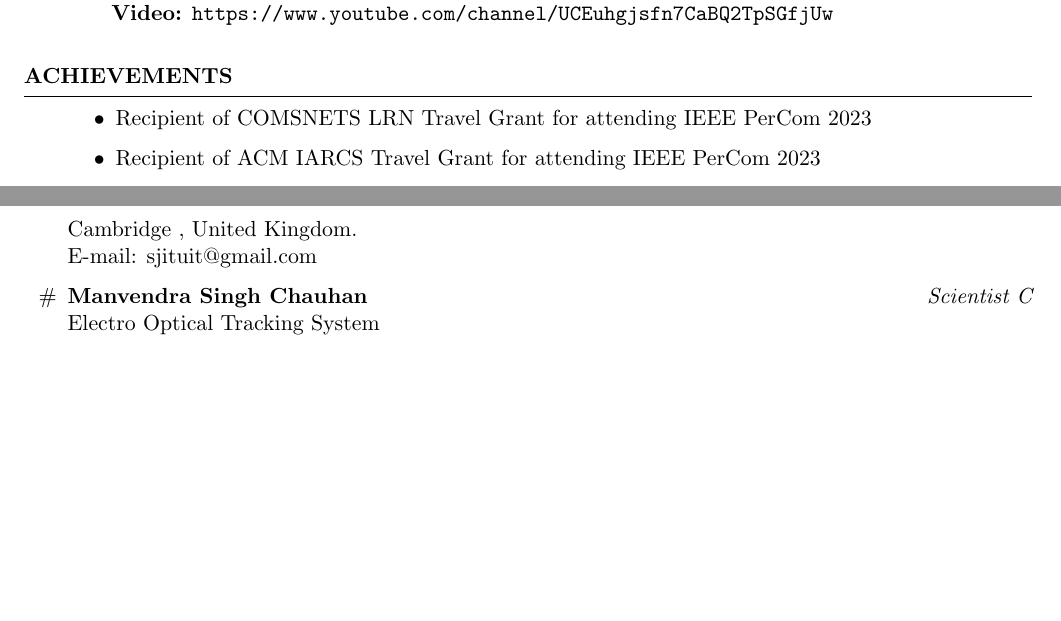
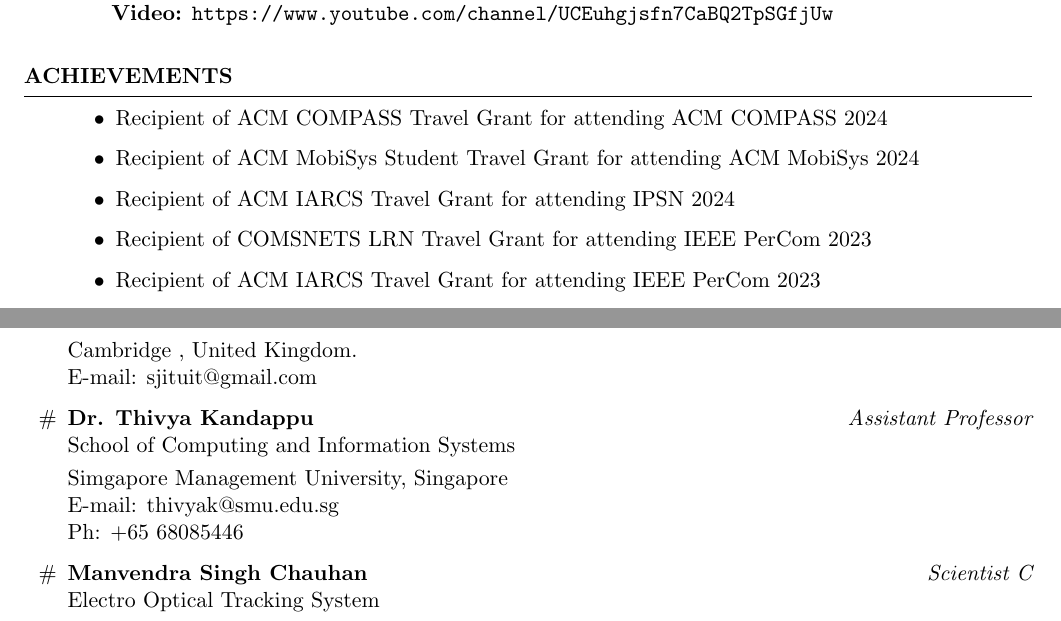
Before and after one commit to arghasen10/arghasen10.github.io, a LaTeX CV (files/cv_4.tex): two parts of pages 4 and 5 of 5, joined at a grey line, cut so that both start at the same text, the shorter picture padded with empty space. Compiled offline with pdfLaTeX.

Commit message:
cv updated

```diff
--- a/files/cv_4.tex
+++ b/files/cv_4.tex
@@ -204,6 +204,9 @@ anchorcolor = black]{hyperref}
 
 	\begin{rSection}{Achievements}
 		\begin{itemize}
+			\item Recipient of ACM COMPASS Travel Grant for attending ACM COMPASS 2024
+			\item Recipient of ACM MobiSys Student Travel Grant for attending ACM MobiSys 2024
+			\item Recipient of ACM IARCS Travel Grant for attending IPSN 2024
 			\item Recipient of COMSNETS LRN Travel Grant for attending IEEE PerCom 2023
 			\item Recipient of ACM IARCS Travel Grant for attending IEEE PerCom 2023
 			\item Recipient of IEEE INFOCOM Travel Grant for attending IEEE INFOCOM 2021
@@ -271,10 +274,10 @@ anchorcolor = black]{hyperref}
 		Cambridge , United Kingdom.\\
 		E-mail: sjituit@gmail.com
 
-%		\item[\#] {\bf Dr. Thivya Kandappu} \hfill {\em Assistant Professor} \\
-%		School of Computing and Information Systems \smallskip \\
-%		Simgapore Management University, Singapore\\
-%		E-mail: thivyak@smu.edu.sg \\Ph: +65 68085446
+		\item[\#] {\bf Dr. Thivya Kandappu} \hfill {\em Assistant Professor} \\
+		School of Computing and Information Systems \smallskip \\
+		Simgapore Management University, Singapore\\
+		E-mail: thivyak@smu.edu.sg \\Ph: +65 68085446
 
 		\item[\#] {\bf Manvendra Singh Chauhan  } \hfill {\em Scientist C} \\
 		Electro Optical Tracking System \smallskip \\
```
Also changed, not shown: files/cv_4.pdf, files/cv_4.tex (6 more changed lines).
